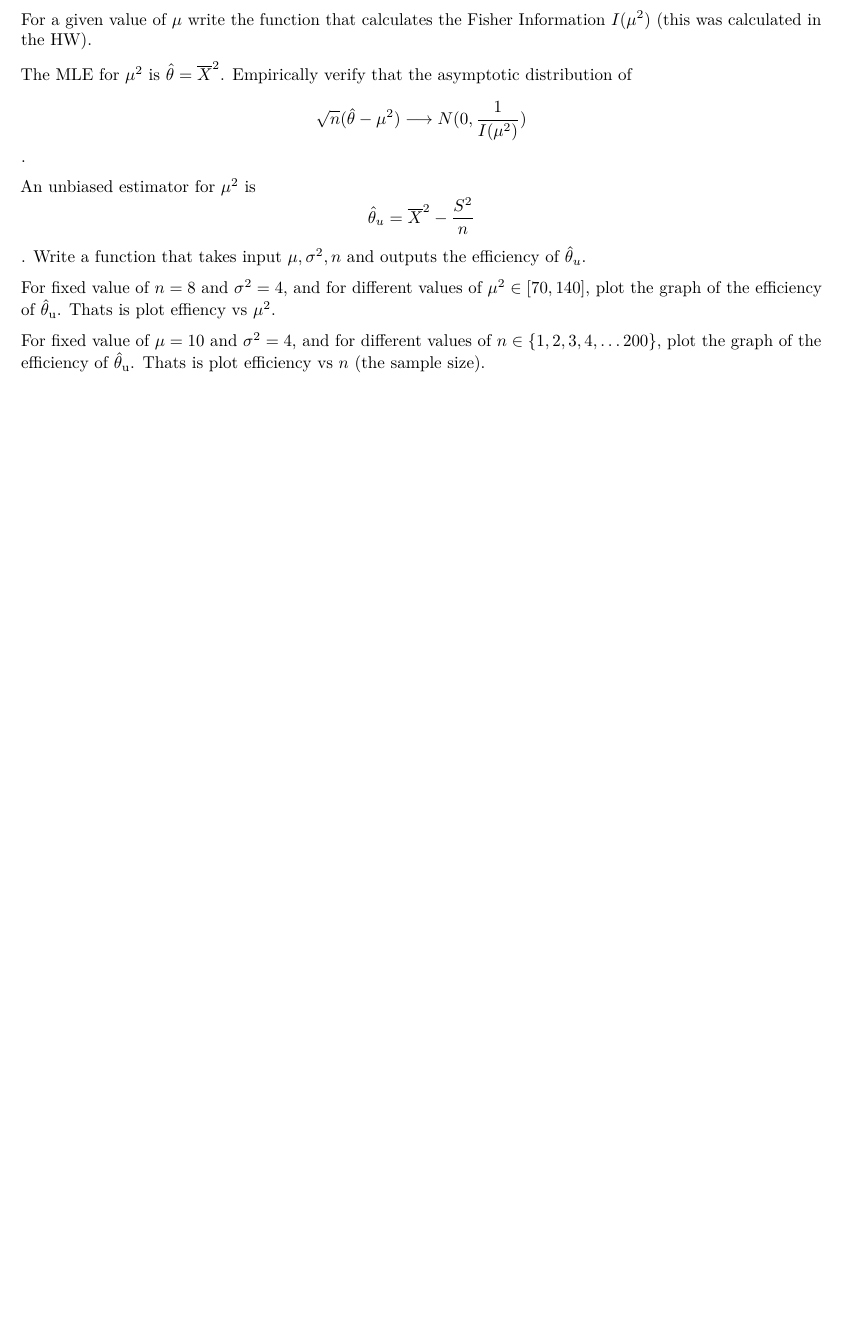
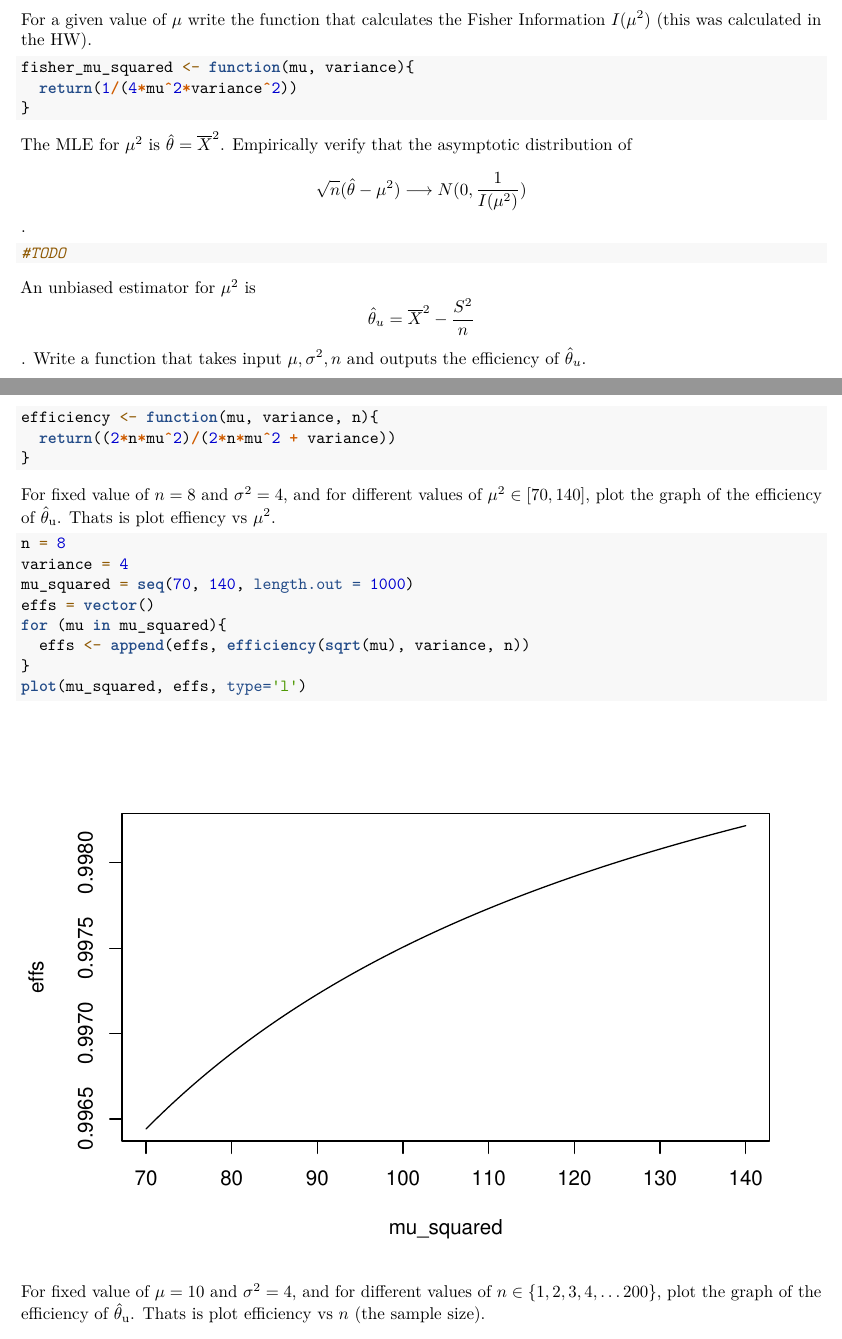
Before and after one commit to cellid-hub/Stat420proj2, an R Markdown document (R2_Stat420_Fall22.Rmd): part of page 5 of 8 before the commit and two parts of pages 5 and 6 of 9 after it, the two joined at a grey line, cut so that both start at the same text, the shorter picture padded with empty space. Rendered offline with R 4.5, knitr and Pandoc, then LaTeX, with nearby package versions; code that draws random numbers runs with fixed seeds of ours.

Commit message:
Finish fisher, effeciency, plot1

````diff
--- a/R2_Stat420_Fall22.Rmd
+++ b/R2_Stat420_Fall22.Rmd
@@ -159,6 +159,9 @@ For a given value of $\mu$ write the function that calculates the Fisher
 Information $I(\mu^2)$ (this was calculated in the HW).
 
 ```{r}
+fisher_mu_squared <- function(mu, variance){
+  return(1/(4*mu^2*variance^2))
+}
 
 ```
 
@@ -167,7 +170,7 @@ verify that the asymptotic distribution of
 $$\sqrt{n}(\hat{\theta} - \mu^2) \longrightarrow N(0, \frac{1}{I(\mu^2)})$$.
 
 ```{r}
-
+#TODO
 ```
 
 An unbiased estimator for $\mu^2$ is
@@ -176,7 +179,9 @@ that takes input $\mu, \sigma^2, n$ and outputs the efficiency of
 $\hat{\theta}_{u}$.
 
 ```{r}
-
+efficiency <- function(mu, variance, n){
+  return((2*n*mu^2)/(2*n*mu^2 + variance))
+}
 ```
 
 For fixed value of $n=8$ and $\sigma^2 = 4$, and for different values of
@@ -184,6 +189,14 @@ $\mu^2 \in [70, 140]$, plot the graph of the efficiency of
 $\hat{\theta}_\text{u}$. Thats is plot effiency vs $\mu^2$.
 
 ```{r}
+n = 8
+variance = 4
+mu_squared = seq(70, 140, length.out = 1000)
+effs = vector()
+for (mu in mu_squared){
+  effs <- append(effs, efficiency(sqrt(mu), variance, n))
+}
+plot(mu_squared, effs, type='l')
 
 ```
 
````
